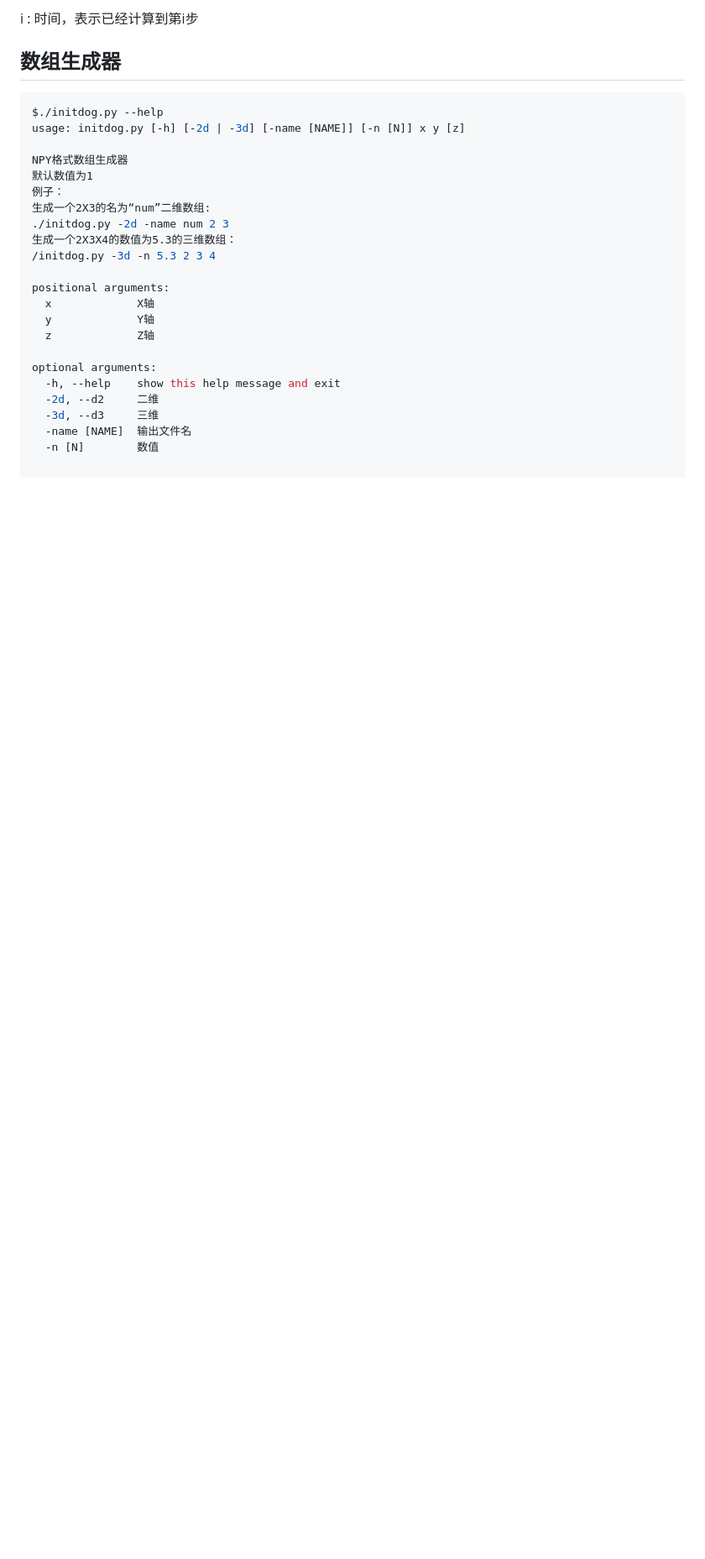
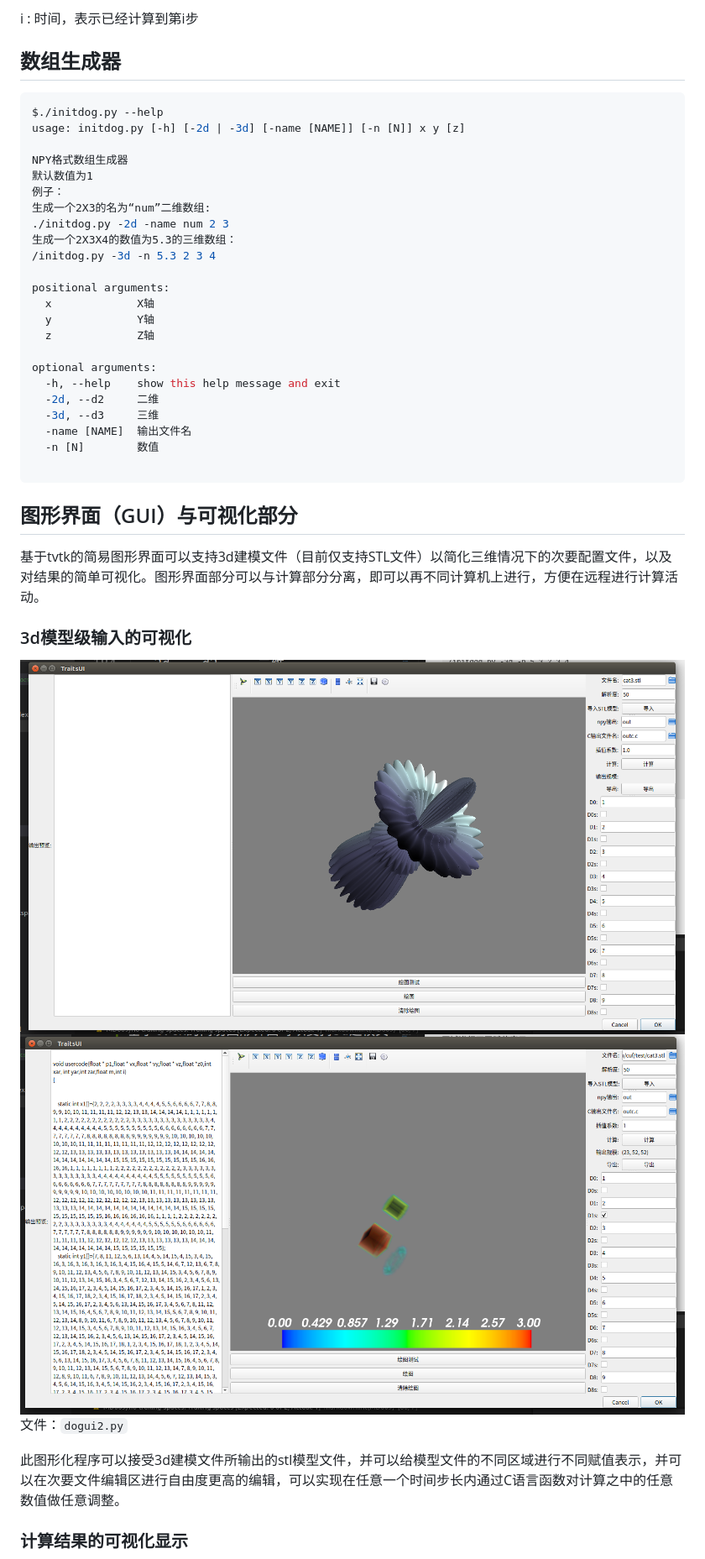
Before and after one commit to ybw2016v/cuf, a Markdown page: docs/index.md, the part around the change printed below. Shown: that part at 84% size. Rendered like a GitHub page; pictures changed too: docs/fff.png (added), docs/ggg.png (added); blank space fills up the shorter version.

````diff
--- a/docs/index.md
+++ b/docs/index.md
@@ -188,3 +196,17 @@ optional arguments:
 
 ```
 
+## 图形界面（GUI）与可视化部分
+
+基于tvtk的简易图形界面可以支持3d建模文件（目前仅支持STL文件）以简化三维情况下的次要配置文件，以及对结果的简单可视化。图形界面部分可以与计算部分分离，即可以再不同计算机上进行，方便在远程进行计算活动。
+
+### 3d模型级输入的可视化
+
+![001](fff.png)
+![001](ggg.png)
+文件：`dogui2.py`
+
+此图形化程序可以接受3d建模文件所输出的stl模型文件，并可以给模型文件的不同区域进行不同赋值表示，并可以在次要文件编辑区进行自由度更高的编辑，可以实现在任意一个时间步长内通过C语言函数对计算之中的任意数值做任意调整。
+
+### 计算结果的可视化显示
+
````
Also changed, not shown: other parts of docs/index.md (+22 -1 lines), docs/hhh.png (added), 2 other files.
